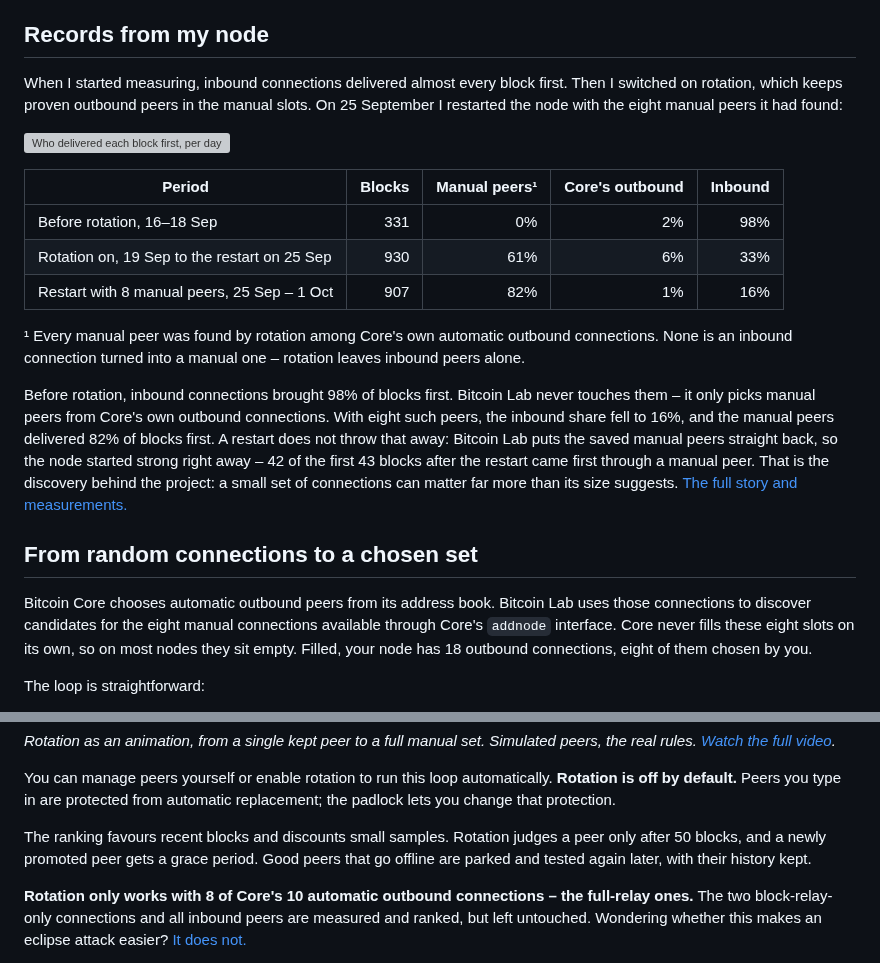
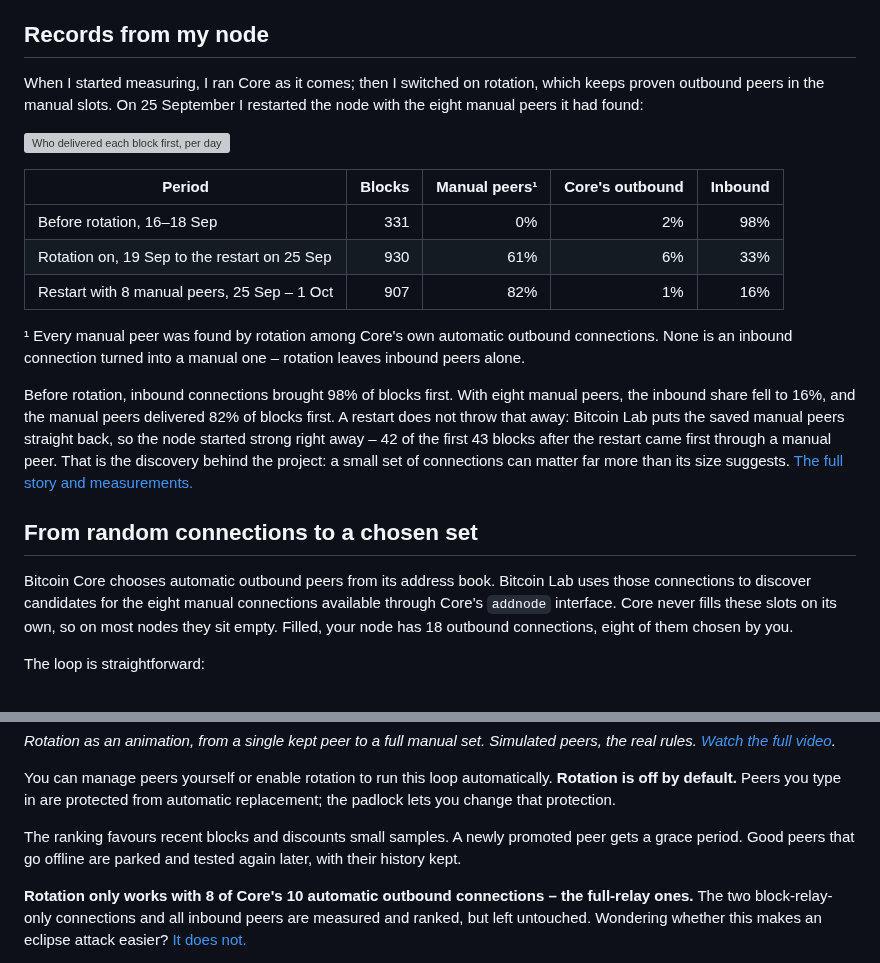
Before and after one commit to benunskilled/bitcoin-lab, a Markdown page: README.md, 2 parts joined by grey strips. Drawn GitHub-style; grey boxes are pictures that could not be loaded.

Commit message:
README: say each thing once
Co-Authored-By: Claude Opus 5.5 <noreply@anthropic.com>

```diff
--- a/README.md
+++ b/README.md
@@ -21,9 +21,8 @@ has the block.
 
 ## Records from my node
 
-When I started measuring, inbound connections delivered almost every block
-first. Then I switched on rotation, which keeps proven outbound peers in the
-manual slots. On 25 September I restarted the node with the eight manual peers
+When I started measuring, I ran Core as it comes; then I switched on rotation,
+which keeps proven outbound peers in the manual slots. On 25 September I restarted the node with the eight manual peers
 it had found:
 
 ![Who delivered each block first, per day](https://raw.githubusercontent.com/benunskilled/bitcoin-lab-community-store/main/bitcoinlab-node/delivery.png?v=2)
@@ -36,9 +35,8 @@ it had found:
 
 ¹ Every manual peer was found by rotation among Core's own automatic outbound connections. None is an inbound connection turned into a manual one – rotation leaves inbound peers alone.
 
-Before rotation, inbound connections brought 98% of blocks first. Bitcoin Lab
-never touches them – it only picks manual peers from Core's own outbound
-connections. With eight such peers, the inbound share fell to 16%, and the
+Before rotation, inbound connections brought 98% of blocks first. With eight
+manual peers, the inbound share fell to 16%, and the
 manual peers delivered 82% of blocks first. A restart does not throw that away:
 Bitcoin Lab puts the saved manual peers straight back, so the node started
 strong right away – 42 of the first 43 blocks after the restart came first
@@ -50,7 +48,7 @@ connections can matter far more than its size suggests.
 
 Bitcoin Core chooses automatic outbound peers from its address book. Bitcoin Lab
 uses those connections to discover candidates for the eight manual connections
-available through Core's `addnode` interface. Core never fills these eight slots on its
+available through Core's `addnode` interface. Core never fills these slots on its
 own, so on most nodes they sit empty. Filled, your node has 18 outbound
 connections, eight of them chosen by you.
 
@@ -66,7 +64,7 @@ The loop is straightforward:
 
 You can manage peers yourself or enable rotation to run this loop automatically. **Rotation is off by default.** Peers you type in are protected from automatic replacement; the padlock lets you change that protection.
 
-The ranking favours recent blocks and discounts small samples. Rotation judges a peer only after 50 blocks, and a newly promoted peer gets a grace period. Good peers that go offline are parked and tested again later, with their history kept.
+The ranking favours recent blocks and discounts small samples. A newly promoted peer gets a grace period. Good peers that go offline are parked and tested again later, with their history kept.
 
 **Rotation only works with 8 of Core's 10 automatic outbound connections – the full-relay ones.** The two block-relay-only connections and all inbound peers are measured and ranked, but left untouched. Wondering whether this makes an eclipse attack easier? [It does not.](docs/peer-rotation.md#does-choosing-peers-make-an-eclipse-attack-easier)
 
```
